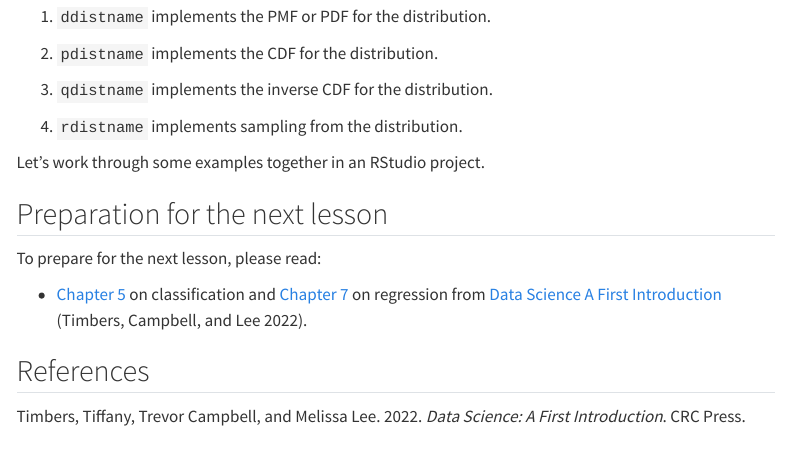
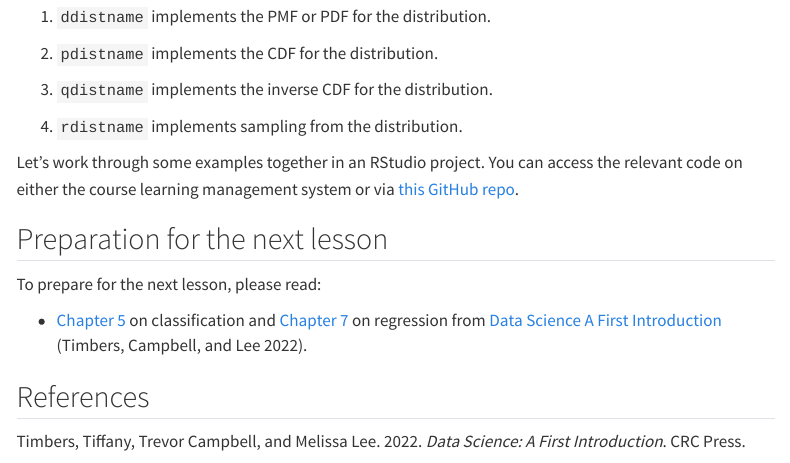
Before and after one commit to jmgraham30/ds_201_site, a Quarto document (lesson06/index.qmd): the page in a window 1100 px wide, from 7020 px down. Rendered offline with R 4.5, knitr and Pandoc in place of Quarto, with nearby package versions; some code elsewhere in the file could not run offline; menus at the side of the page are left out.

Commit message:
update lesson06

```diff
--- a/lesson06/index.qmd
+++ b/lesson06/index.qmd
@@ -277,7 +277,7 @@ Many probability distributions are implemented in base R and many more can be ac
 
 4. `rdistname` implements sampling from the distribution.
 
-Let's work through some examples together in an RStudio project.
+Let's work through some examples together in an RStudio project. You can access the relevant code on either the course learning management system or via [this GitHub repo](https://github.com/jmgraham30/distributions_in_r).
 
 ## Preparation for the next lesson
 
```
Also changed, not shown: 2 other files.
